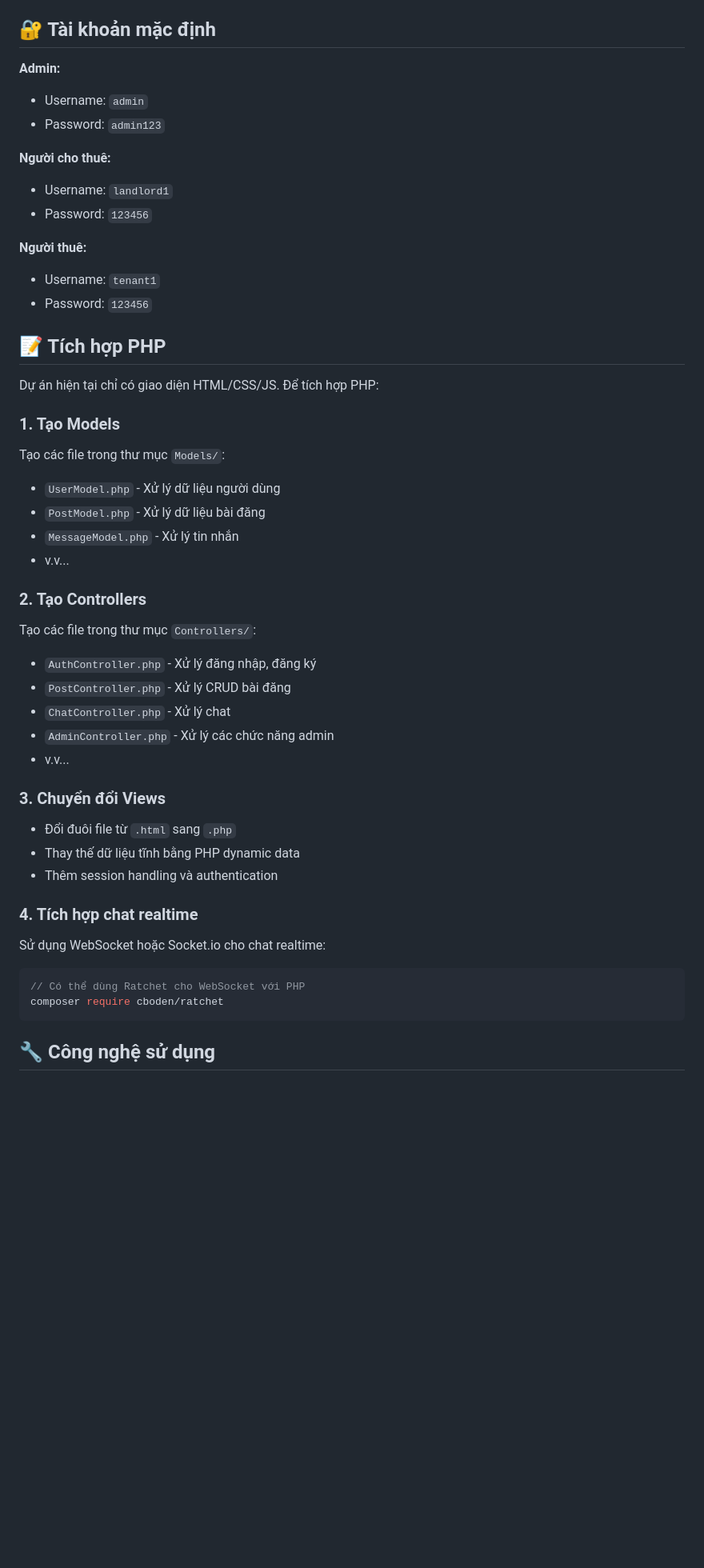
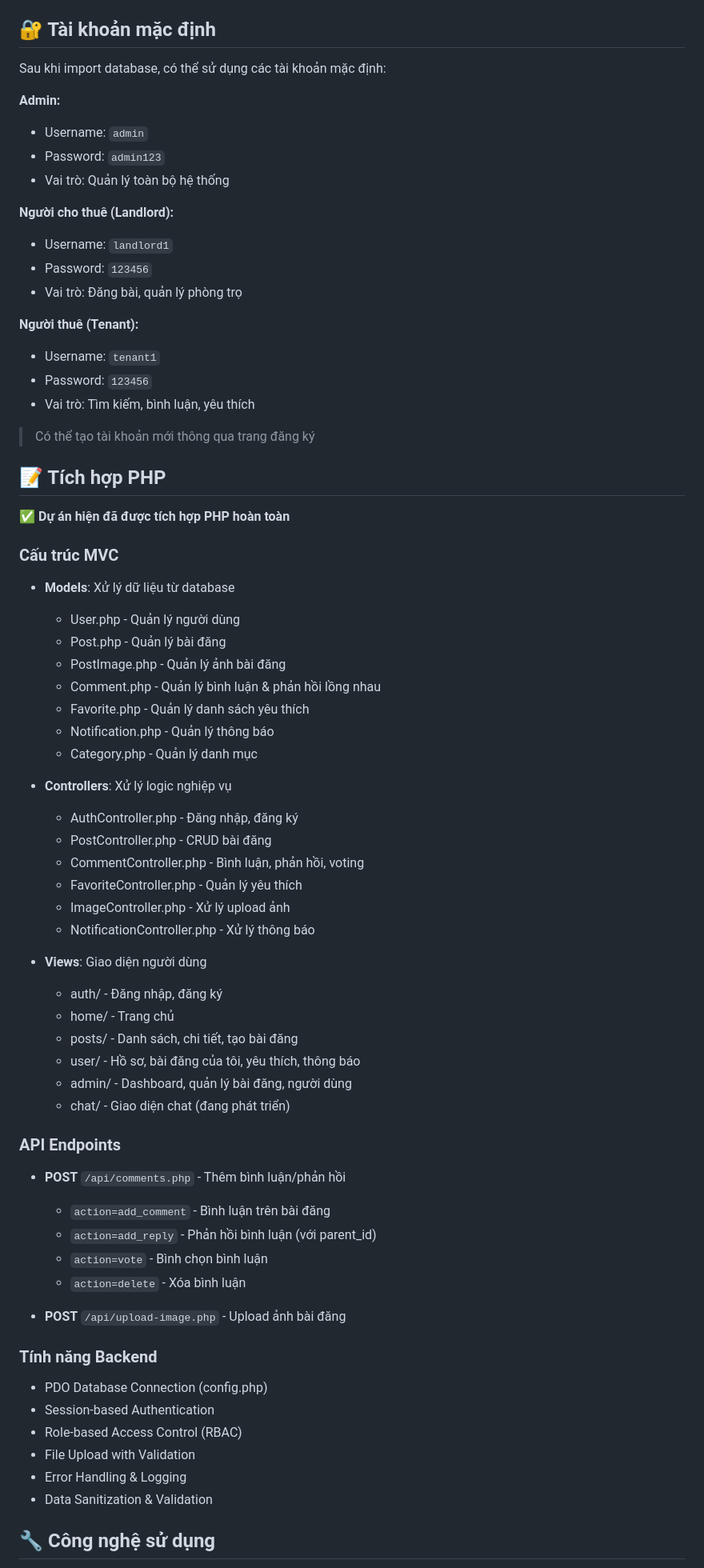
Before and after one commit to tussstudyit/fullstack, a Markdown page: README.md, the part around one of its changes. Shown at 80% size. GitHub-like rendering; blank space fills up the shorter version.

Commit message:
Update README with comprehensive feature documentation

````diff
--- a/README.md
+++ b/README.md
@@ -156,48 +265,71 @@ Hệ thống tìm kiếm và quản lý phòng trọ dành cho sinh viên với
 
 ## 🔐 Tài khoản mặc định
 
+Sau khi import database, có thể sử dụng các tài khoản mặc định:
+
 **Admin:**
 - Username: `admin`
 - Password: `admin123`
+- Vai trò: Quản lý toàn bộ hệ thống
 
-**Người cho thuê:**
+**Người cho thuê (Landlord):**
 - Username: `landlord1`
 - Password: `123456`
+- Vai trò: Đăng bài, quản lý phòng trọ
 
-**Người thuê:**
+**Người thuê (Tenant):**
 - Username: `tenant1`
 - Password: `123456`
+- Vai trò: Tìm kiếm, bình luận, yêu thích
+
+> Có thể tạo tài khoản mới thông qua trang đăng ký
 
 ## 📝 Tích hợp PHP
 
-Dự án hiện tại chỉ có giao diện HTML/CSS/JS. Để tích hợp PHP:
+✅ **Dự án hiện đã được tích hợp PHP hoàn toàn**
 
-### 1. Tạo Models
-Tạo các file trong thư mục `Models/`:
-- `UserModel.php` - Xử lý dữ liệu người dùng
-- `PostModel.php` - Xử lý dữ liệu bài đăng
-- `MessageModel.php` - Xử lý tin nhắn
-- v.v...
+### Cấu trúc MVC
+- **Models**: Xử lý dữ liệu từ database
+  - User.php - Quản lý người dùng
+  - Post.php - Quản lý bài đăng
+  - PostImage.php - Quản lý ảnh bài đăng
+  - Comment.php - Quản lý bình luận & phản hồi lồng nhau
+  - Favorite.php - Quản lý danh sách yêu thích
+  - Notification.php - Quản lý thông báo
+  - Category.php - Quản lý danh mục
 
-### 2. Tạo Controllers
-Tạo các file trong thư mục `Controllers/`:
-- `AuthController.php` - Xử lý đăng nhập, đăng ký
-- `PostController.php` - Xử lý CRUD bài đăng
-- `ChatController.php` - Xử lý chat
-- `AdminController.php` - Xử lý các chức năng admin
-- v.v...
+- **Controllers**: Xử lý logic nghiệp vụ
+  - AuthController.php - Đăng nhập, đăng ký
+  - PostController.php - CRUD bài đăng
+  - CommentController.php - Bình luận, phản hồi, voting
+  - FavoriteController.php - Quản lý yêu thích
+  - ImageController.php - Xử lý upload ảnh
+  - NotificationController.php - Xử lý thông báo
 
-### 3. Chuyển đổi Views
-- Đổi đuôi file từ `.html` sang `.php`
-- Thay thế dữ liệu tĩnh bằng PHP dynamic data
-- Thêm session handling và authentication
+- **Views**: Giao diện người dùng
+  - auth/ - Đăng nhập, đăng ký
+  - home/ - Trang chủ
+  - posts/ - Danh sách, chi tiết, tạo bài đăng
+  - user/ - Hồ sơ, bài đăng của tôi, yêu thích, thông báo
+  - admin/ - Dashboard, quản lý bài đăng, người dùng
+  - chat/ - Giao diện chat (đang phát triển)
 
-### 4. Tích hợp chat realtime
-Sử dụng WebSocket hoặc Socket.io cho chat realtime:
-```php
-// Có thể dùng Ratchet cho WebSocket với PHP
-composer require cboden/ratchet
-```
+### API Endpoints
+- **POST** `/api/comments.php` - Thêm bình luận/phản hồi
+  - `action=add_comment` - Bình luận trên bài đăng
+  - `action=add_reply` - Phản hồi bình luận (với parent_id)
+  - `action=vote` - Bình chọn bình luận
+  - `action=delete` - Xóa bình luận
+
+- **POST** `/api/upload-image.php` - Upload ảnh bài đăng
+
+### Tính năng Backend
+- PDO Database Connection (config.php)
+- Session-based Authentication
+- Role-based Access Control (RBAC)
+- File Upload with Validation
+- Error Handling & Logging
+- Data Sanitization & Validation
 
 ## 🔧 Công nghệ sử dụng
 
````
Also changed, not shown: other parts of README.md (+156 -44 lines).
